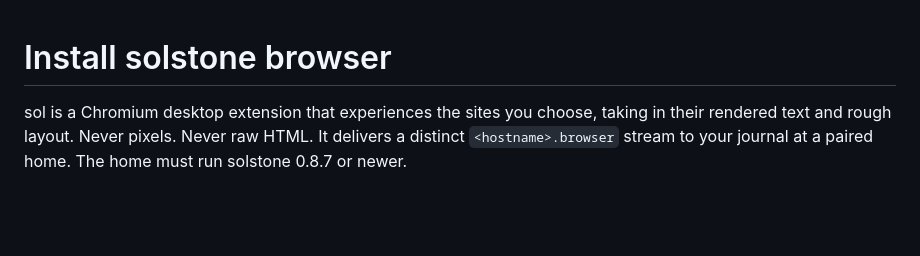
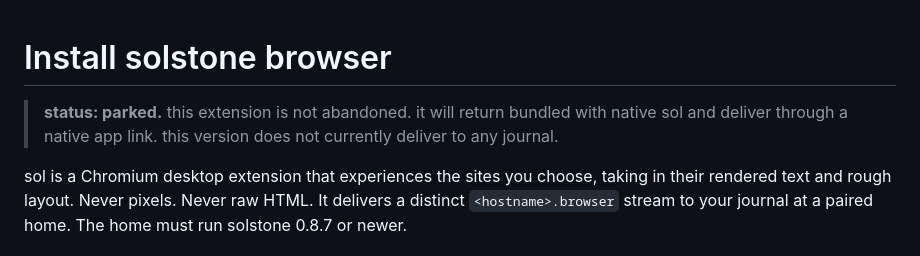
Before and after one commit to solpbc/solstone-browser, a Markdown page: INSTALL.md, the part around the change. Rendered like a GitHub page; blank space fills up the shorter version.

```diff
--- a/INSTALL.md
+++ b/INSTALL.md
@@ -1,4 +1,8 @@
 # Install solstone browser
+
+> **status: parked.** this extension is not abandoned. it will return bundled
+> with native sol and deliver through a native app link. this version does not
+> currently deliver to any journal.
 
 sol is a Chromium desktop extension that experiences the sites you choose,
 taking in their rendered text and rough layout. Never pixels. Never raw HTML.
```
Also changed, not shown: README.md (+4 -0 lines).
